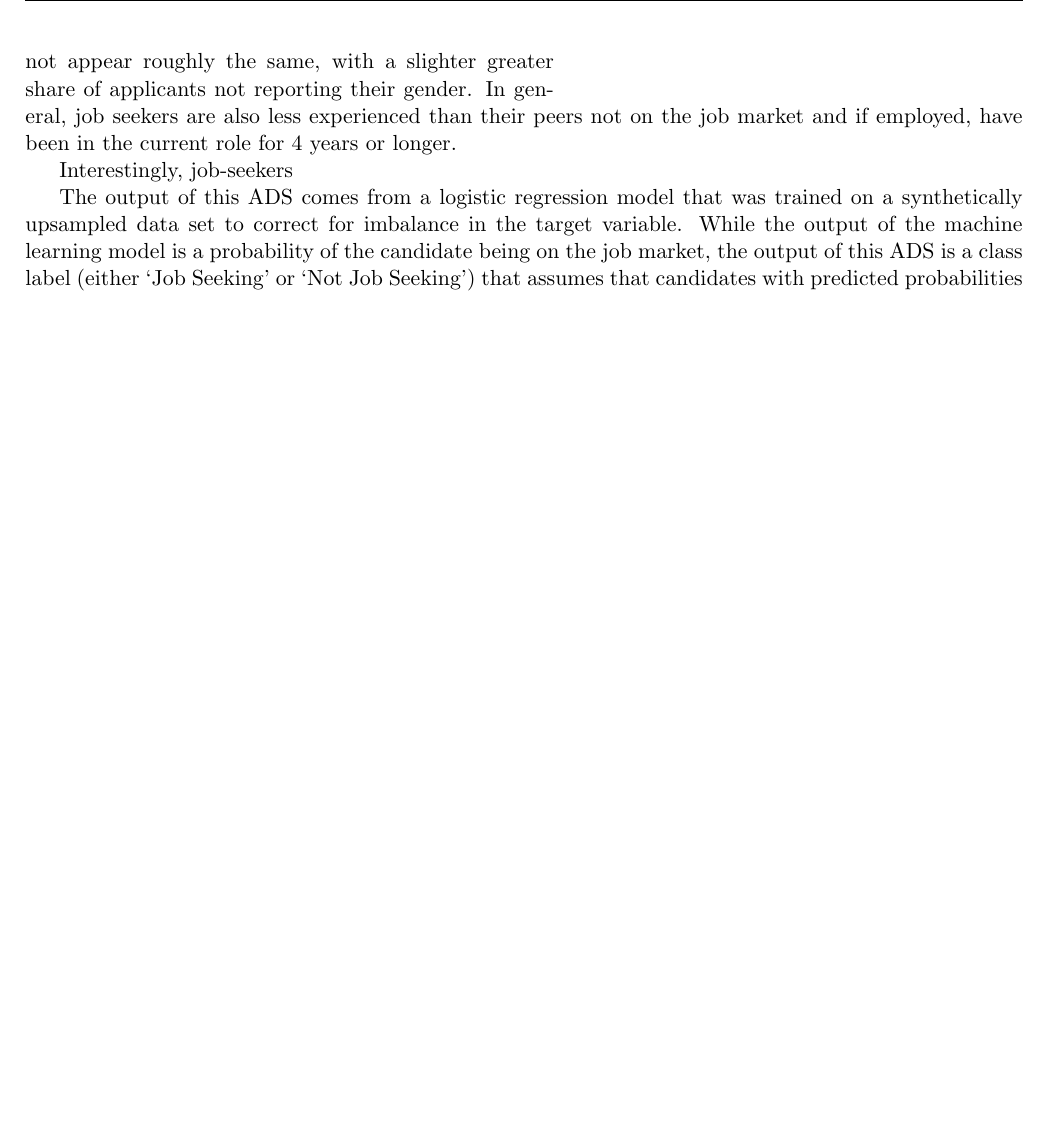
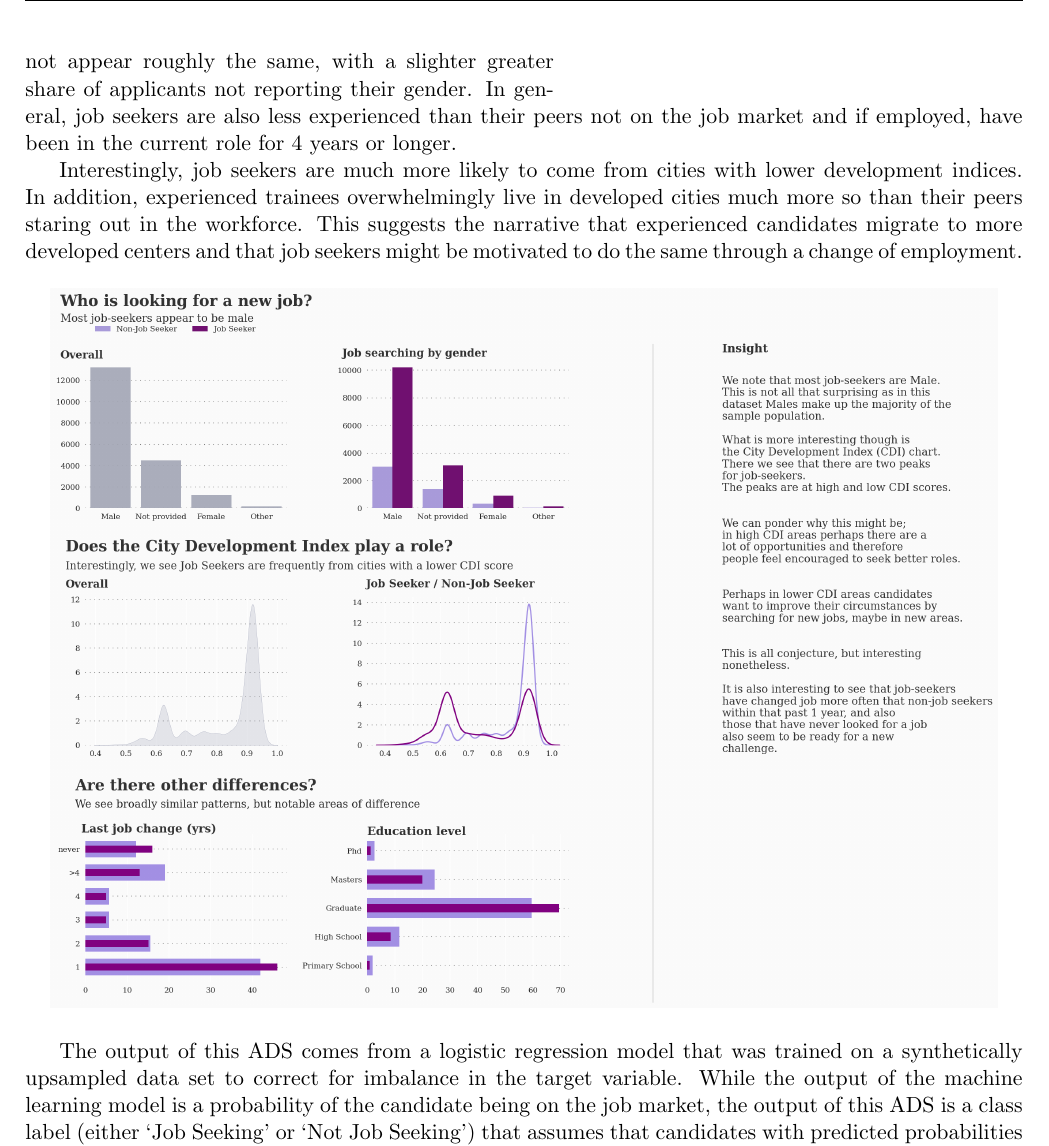
Before and after one commit to cas2247/RDS_Algorithmic_Fairness, a LaTeX document (reports/Report.tex): part of page 5 of 10, cut so that both start at the same text, the shorter picture padded with empty space. Compiled offline with pdfLaTeX.

Commit message:
i/o with plots done

```diff
--- a/reports/Report.tex
+++ b/reports/Report.tex
@@ -174,15 +174,12 @@ The overwhelming majority of candidates in the dataset are male, representing ne
 
 While job seekers and non-job seekers share similar distributions on many features, there are several key differences that might provide some insight on factors that motivate candidates to search for new roles.  In particular, a smaller proportion of job seekers seem to have relevant data science experience, indicating that professionals outside of the field might be motivated to switch to careers in the growing data science industry.  Similarly, job seekers are much more likely to be full-time students looking for positions after graduation.  This might also explain why many job-seekers do not supply information about their current company since they may not be currently employed. The gender distribution between candidates actively searching and those who are not appear roughly the same, with a slighter greater share of applicants not reporting their gender.  In general, job seekers are also less experienced than their peers not on the job market and if employed, have been in the current role for 4 years or longer.
 
-Interestingly, job-seekers
+Interestingly, job seekers are much more likely to come from cities with lower development indices.  In addition, experienced trainees overwhelmingly live in developed cities much more so than their peers staring out in the workforce.  This suggests the narrative that experienced candidates migrate to more developed centers and that job seekers might be motivated to do the same through a change of employment.
 
 
-
-
-
-
-
-
+\begin{center}
+\includegraphics[width=0.95\textwidth]{download-1}
+\end{center}
 
 
 The output of this ADS comes from a logistic regression model that was trained on a synthetically upsampled data set to correct for imbalance in the target variable.  While the output of the machine learning model is a probability of the candidate being on the job market, the output of this ADS is a class label (either `Job Seeking' or `Not Job Seeking') that assumes that candidates with predicted probabilities above a threshold of 0.5 are looking for a job.
```
Also changed, not shown: reports/Report.pdf, reports/images/CDI_by_experience.png, reports/images/download-1.png (added), reports/images/job_search_factors.png (added), reports/Report.tex (3 more changed lines), 5 other files.
